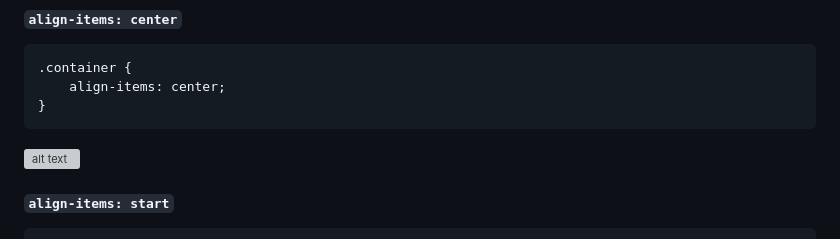
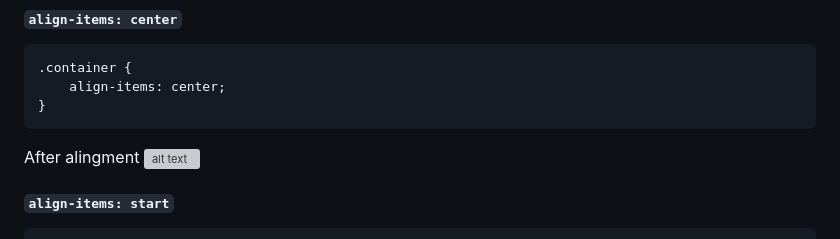
Before and after one commit to Erikote04/Grid-Playground, a Markdown page: README.md, the part around one of its changes. GitHub-like rendering; grey boxes are pictures that could not be loaded.

````diff
--- a/README.md
+++ b/README.md
@@ -397,6 +397,7 @@ Before alignment
 }
 ```
 
+After alingment
 ![alt text](<img/Captura de pantalla 2024-02-06 a las 10.24.03.png>)
 
 ##### `align-items: start`
````
Also changed, not shown: other parts of README.md (+2 -2 lines).
